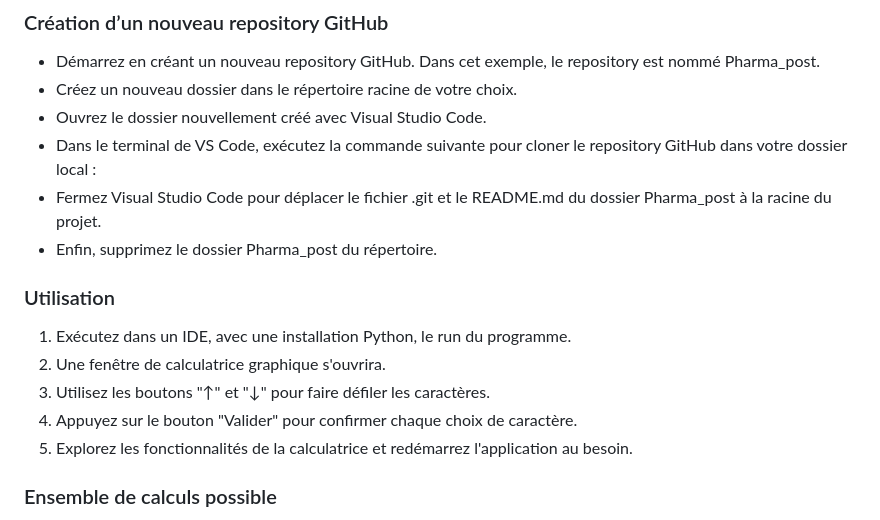
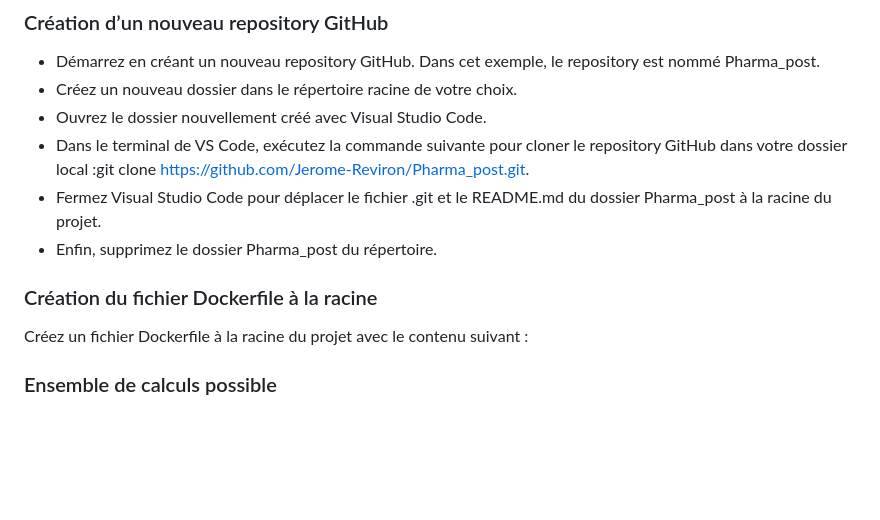
Before and after one commit to Jerome-Reviron/Rugby, a Markdown page: README.md, the part around the change. Rendered like a GitHub page; blank space fills up the shorter version.

```diff
--- a/README.md
+++ b/README.md
@@ -34,16 +34,13 @@ Création d’un nouveau repository GitHub.
 - Démarrez en créant un nouveau repository GitHub. Dans cet exemple, le repository est nommé Pharma_post.
 - Créez un nouveau dossier dans le répertoire racine de votre choix.
 - Ouvrez le dossier nouvellement créé avec Visual Studio Code.
-- Dans le terminal de VS Code, exécutez la commande suivante pour cloner le repository GitHub dans votre dossier local :
+- Dans le terminal de VS Code, exécutez la commande suivante pour cloner le repository GitHub dans votre dossier local :git clone https://github.com/Jerome-Reviron/Pharma_post.git.
 - Fermez Visual Studio Code pour déplacer le fichier .git et le README.md du dossier Pharma_post à la racine du projet.
 - Enfin, supprimez le dossier Pharma_post du répertoire.
 
-### Utilisation
-1. Exécutez dans un IDE, avec une installation Python, le run du programme.
-2. Une fenêtre de calculatrice graphique s'ouvrira.
-3. Utilisez les boutons "↑" et "↓" pour faire défiler les caractères.
-4. Appuyez sur le bouton "Valider" pour confirmer chaque choix de caractère.
-5. Explorez les fonctionnalités de la calculatrice et redémarrez l'application au besoin.
+### Création du fichier Dockerfile à la racine
+Créez un fichier Dockerfile à la racine du projet avec le contenu suivant :
+
 
 ### Ensemble de calculs possible
 - Addition simple avec des Int
```
